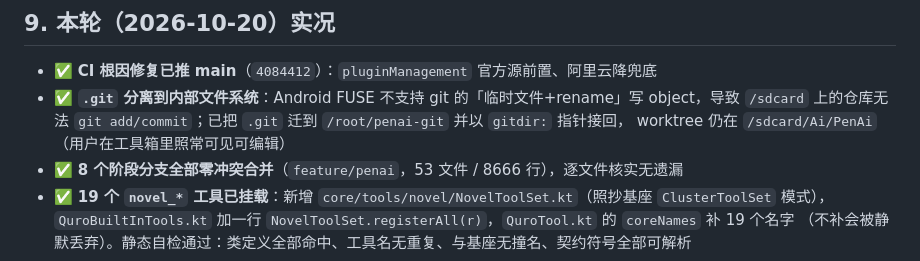
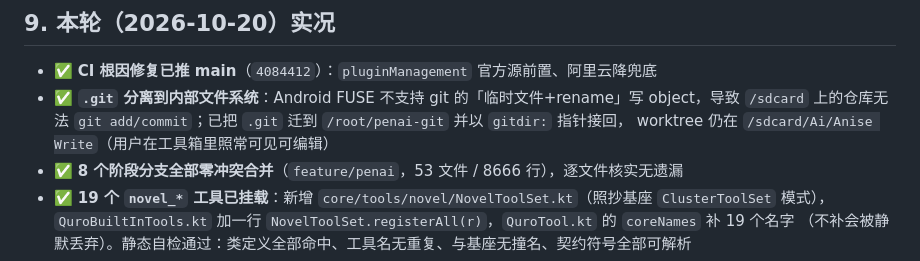
Before and after one commit to qq1375828505/Anise-Write, a Markdown page: docs/progress/ENGINEERING_RECOVERY_PLAN.md, the part around the change. GitHub-like rendering.

```diff
--- a/docs/progress/ENGINEERING_RECOVERY_PLAN.md
+++ b/docs/progress/ENGINEERING_RECOVERY_PLAN.md
@@ -183,7 +183,7 @@ Phase 5 的 `ChapterWorkflowModels.kt` 自建 20 个类型，与 Phase 1 契约*
 - ✅ **CI 根因修复已推 main**（`4084412`）：`pluginManagement` 官方源前置、阿里云降兜底
 - ✅ **`.git` 分离到内部文件系统**：Android FUSE 不支持 git 的「临时文件+rename」写 object，导致
   `/sdcard` 上的仓库无法 `git add/commit`；已把 `.git` 迁到 `/root/penai-git` 并以 `gitdir:` 指针接回，
-  worktree 仍在 `/sdcard/Ai/PenAi`（用户在工具箱里照常可见可编辑）
+  worktree 仍在 `/sdcard/Ai/Anise Write`（用户在工具箱里照常可见可编辑）
 - ✅ **8 个阶段分支全部零冲突合并**（`feature/penai`，53 文件 / 8666 行），逐文件核实无遗漏
 - ✅ **19 个 `novel_*` 工具已挂载**：新增 `core/tools/novel/NovelToolSet.kt`（照抄基座 `ClusterToolSet` 模式），
   `QuroBuiltInTools.kt` 加一行 `NovelToolSet.registerAll(r)`，`QuroTool.kt` 的 `coreNames` 补 19 个名字
```
Also changed, not shown: docs/progress/HANDOFF_2026-10-20.md (+3 -3 lines), docs/progress/HANDOFF_2026-10-21.md (+2 -2 lines).
